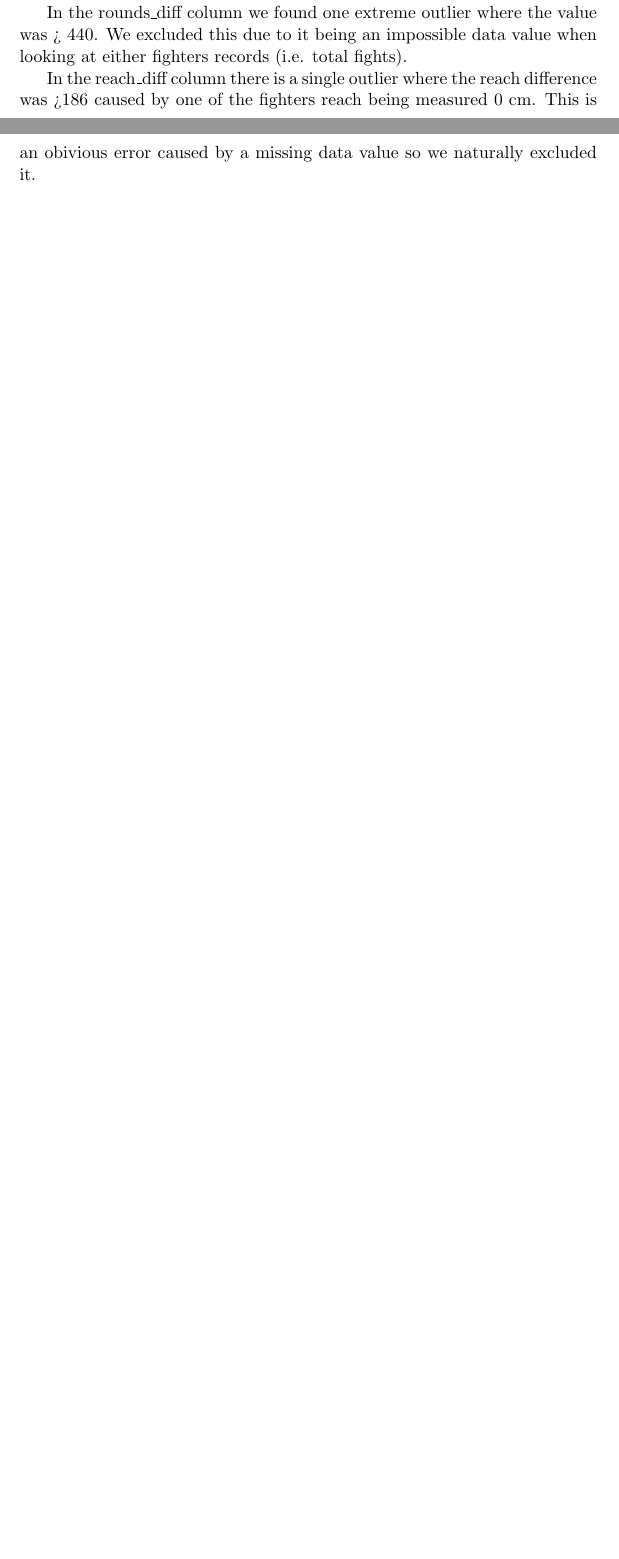
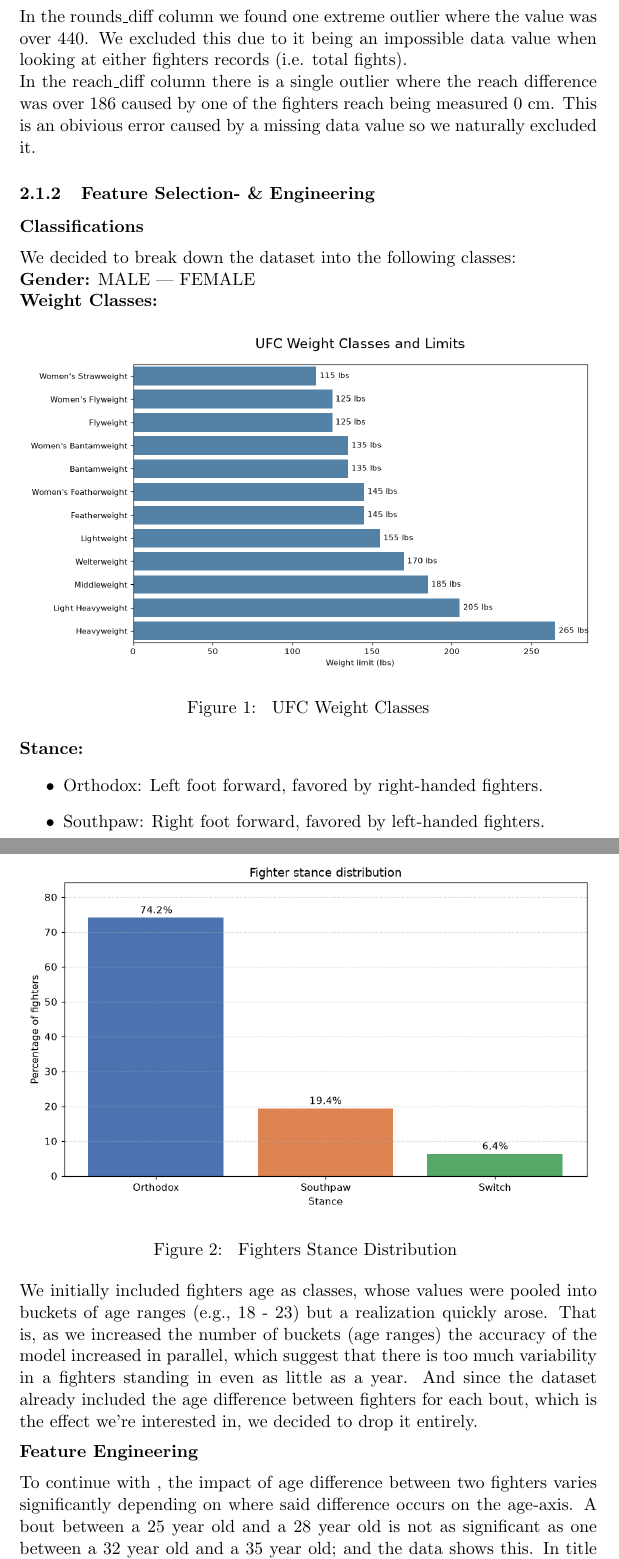
Before and after one commit to kormakursnorra/MachineLearningRepo, a LaTeX document (Project1/Report.tex): two parts of pages 2 and 3 of 3 before the commit and two parts of pages 3 and 4 of 6 after it, joined at a grey line, cut so that both start at the same text, the shorter picture padded with empty space. Compiled offline with pdfLaTeX.

Commit message:
report stuff and plotting

```diff
--- a/Project1/Report.tex
+++ b/Project1/Report.tex
@@ -53 +69,7 @@
 
+\paragraph*{Outliers in \_diff Columns}
+In the rounds\_diff column we found one extreme outlier where the value was over 440. We excluded this due to it being an impossible data value when
+looking at either fighters records (i.e. total fights).\\
+In the reach\_diff column there is a single outlier where the reach difference was over 186 caused by one of the fighters reach being measured 0 cm.
+This is an obivious error caused by a missing data value so we naturally excluded it.
+\subsubsection{Feature Selection- \& Engineering}
@@ -56,8 +76,33 @@
 
-\textbf{Outliers in \*\_diff Columns}
+\paragraph*{Classifications}
+We decided to break down the dataset into the following classes:
 
-In the rounds\_diff column we found one extreme outlier where the value was > 440. We excluded this due to it being an impossible data value when
-looking at either fighters records (i.e. total fights).
+\textbf{Gender:} MALE | FEMALE
 
-In the reach\_diff column there is a single outlier where the reach difference was >186 caused by one of the fighters reach being measured 0 cm.
-This is an obivious error caused by a missing data value so we naturally excluded it.
+\textbf{Weight Classes:}
+\begin{figure}[h]
+    \includegraphics[width=\linewidth]{media/weight_classes_and_limits.png}
+    \caption{ UFC Weight Classes}
+    \label{fig:ufc_weightclasses}
+\end{figure}
+
+\textbf{Stance:}
+\begin{itemize}
+    \item Orthodox: Left foot forward, favored by right-handed fighters.
+    \item Southpaw: Right foot forward, favored by left-handed fighters.
+    \item Switch: Both Orthodox and Southpaw.
+\end{itemize}
+
+\begin{figure}[h]
+    \includegraphics[width=\linewidth]{media/fighter_stance_distribution.png}
+    \caption{ Fighters Stance Distribution }
+    \label{fig:stance_distribution}
+\end{figure}
+
+We initially included fighters age as classes, whose values were pooled into buckets of age ranges (e.g., 18 - 23) but a realization quickly arose. That is, as we increased the
+number of buckets (age ranges) the accuracy of the model increased in parallel, which suggest that there is too much variability in a fighters standing in even as little as a year.
+And since the dataset already included the age difference between fighters for each bout, which is the effect we're interested in, we decided to drop it entirely. \par
+
+\paragraph*{Feature Engineering}
+To continue with , the impact of age difference between two fighters varies significantly depending on where said difference occurs on the age-axis. A bout between a 25 year old
+and a 28 year old is not as significant as one between a 32 year old and a 35 year old; and the data shows this. In title fights, we see that fighters over 35 have a collective
@@ -64,3 +123,6 @@
+    \label{fig:ufc_winrate2}
+\end{figure}
+
 
 
 \section{Results}
```
Also changed, not shown: Project1/Report.pdf, Project1/media/abs_diff_heatmap_by_weight_class.png (added), Project1/media/diff_boxplots_by_weight_class.png (added), Project1/media/fighter_stance_distribution.png (added), Project1/media/title_winrate_by_age.png (added), Project1/media/title_winrate_by_age_division.png (added), Project1/media/weight_classes_and_limits.png (added), Project1/Report.tex (46 more changed lines), 1 other file.
